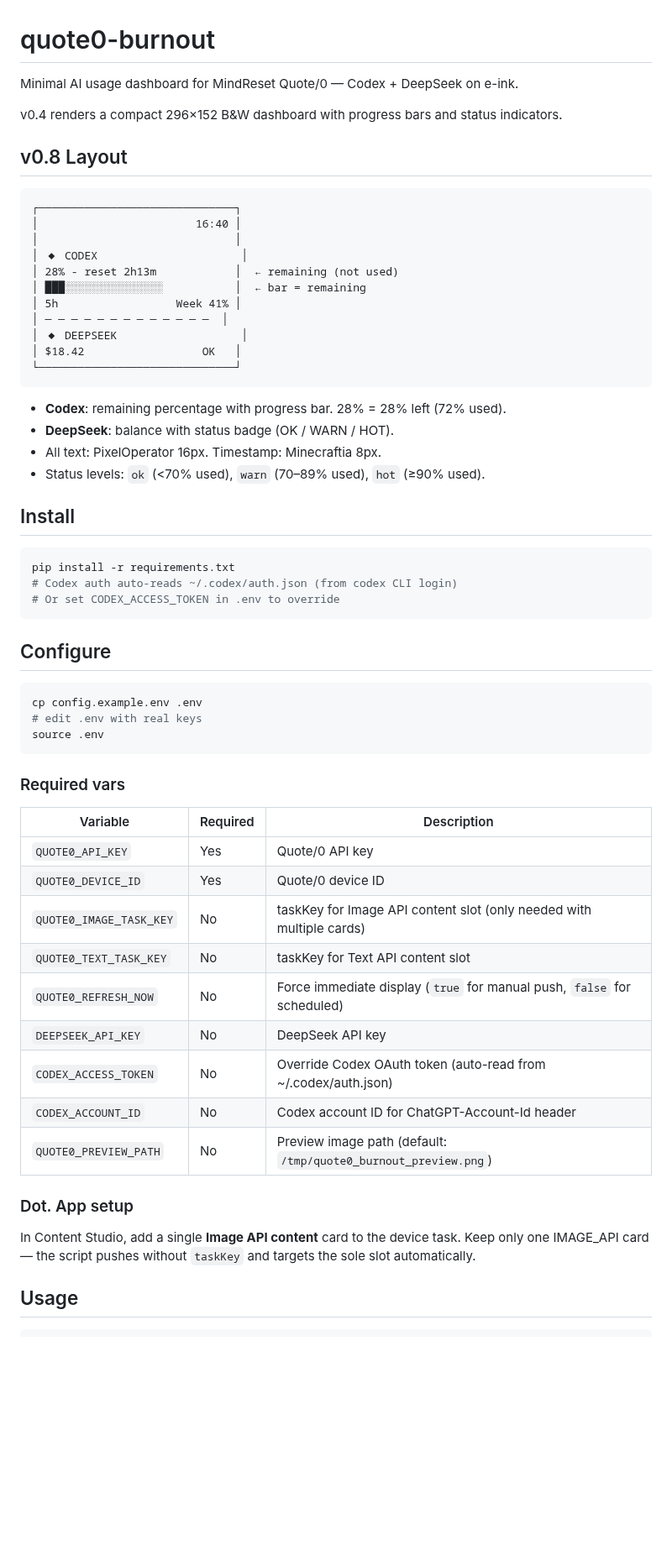
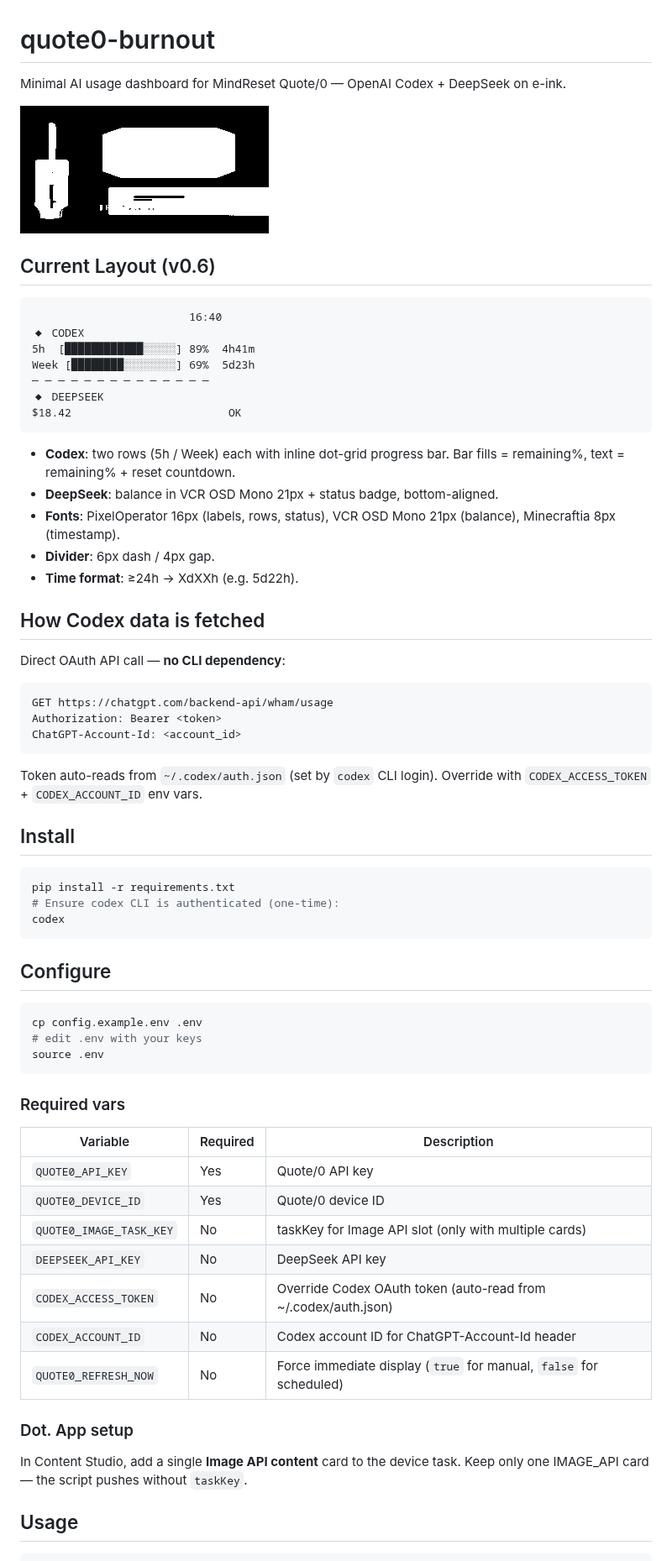
Before and after one commit to patdelphi/pat-quote0-burnout, a Markdown page: README.md, the part around one of its changes. Shown at 84% size. GitHub-like rendering; pictures changed too: preview.png (added); blank space fills up the shorter version.

````diff
--- a/README.md
+++ b/README.md
@@ -1,43 +1,53 @@
 # quote0-burnout
 
-Minimal AI usage dashboard for MindReset Quote/0 — Codex + DeepSeek on e-ink.
+Minimal AI usage dashboard for MindReset Quote/0 — OpenAI Codex + DeepSeek on e-ink.
 
-v0.4 renders a compact 296×152 B&W dashboard with progress bars and status indicators.
+![Preview](preview.png)
 
-## v0.8 Layout
+## Current Layout (v0.6)
 
 ```
-┌──────────────────────────────┐
-│                        16:40 │
-│                              │
-│ ◆ CODEX                      │
-│ 28% - reset 2h13m            │  ← remaining (not used)
-│ ███░░░░░░░░░░░░░░░           │  ← bar = remaining
-│ 5h                  Week 41% │
-│ ─ ─ ─ ─ ─ ─ ─ ─ ─ ─ ─ ─ ─  │
-│ ◆ DEEPSEEK                   │
-│ $18.42                  OK   │
-└──────────────────────────────┘
+                        16:40
+◆ CODEX
+5h  [████████████░░░░░] 89%  4h41m
+Week [████████░░░░░░░░] 69%  5d23h
+─ ─ ─ ─ ─ ─ ─ ─ ─ ─ ─ ─ ─ ─
+◆ DEEPSEEK
+$18.42                        OK
 ```
 
-- **Codex**: remaining percentage with progress bar. 28% = 28% left (72% used).
-- **DeepSeek**: balance with status badge (OK / WARN / HOT).
-- All text: PixelOperator 16px. Timestamp: Minecraftia 8px.
-- Status levels: `ok` (<70% used), `warn` (70–89% used), `hot` (≥90% used).
+- **Codex**: two rows (5h / Week) each with inline dot-grid progress bar. Bar fills = remaining%, text = remaining% + reset countdown.
+- **DeepSeek**: balance in VCR OSD Mono 21px + status badge, bottom-aligned.
+- **Fonts**: PixelOperator 16px (labels, rows, status), VCR OSD Mono 21px (balance), Minecraftia 8px (timestamp).
+- **Divider**: 6px dash / 4px gap.
+- **Time format**: ≥24h → XdXXh (e.g. 5d22h).
+
+## How Codex data is fetched
+
+Direct OAuth API call — **no CLI dependency**:
+
+```
+GET https://chatgpt.com/backend-api/wham/usage
+Authorization: Bearer <token>
+ChatGPT-Account-Id: <account_id>
+```
+
+Token auto-reads from `~/.codex/auth.json` (set by `codex` CLI login).
+Override with `CODEX_ACCESS_TOKEN` + `CODEX_ACCOUNT_ID` env vars.
 
 ## Install
 
 ```bash
 pip install -r requirements.txt
-# Codex auth auto-reads ~/.codex/auth.json (from codex CLI login)
-# Or set CODEX_ACCESS_TOKEN in .env to override
+# Ensure codex CLI is authenticated (one-time):
+codex
 ```
 
 ## Configure
 
 ```bash
 cp config.example.env .env
-# edit .env with real keys
+# edit .env with your keys
 source .env
 ```
 
@@ -47,19 +57,16 @@ source .env
 |----------|----------|-------------|
 | `QUOTE0_API_KEY` | Yes | Quote/0 API key |
 | `QUOTE0_DEVICE_ID` | Yes | Quote/0 device ID |
-| `QUOTE0_IMAGE_TASK_KEY` | No | taskKey for Image API content slot (only needed with multiple cards) |
-| `QUOTE0_TEXT_TASK_KEY` | No | taskKey for Text API content slot |
-| `QUOTE0_REFRESH_NOW` | No | Force immediate display (`true` for manual push, `false` for scheduled) |
+| `QUOTE0_IMAGE_TASK_KEY` | No | taskKey for Image API slot (only with multiple cards) |
 | `DEEPSEEK_API_KEY` | No | DeepSeek API key |
 | `CODEX_ACCESS_TOKEN` | No | Override Codex OAuth token (auto-read from ~/.codex/auth.json) |
 | `CODEX_ACCOUNT_ID` | No | Codex account ID for ChatGPT-Account-Id header |
-| `QUOTE0_PREVIEW_PATH` | No | Preview image path (default: `/tmp/quote0_burnout_preview.png`) |
+| `QUOTE0_REFRESH_NOW` | No | Force immediate display (`true` for manual, `false` for scheduled) |
 
 ### Dot. App setup
 
 In Content Studio, add a single **Image API content** card to the device task.
-Keep only one IMAGE_API card — the script pushes without `taskKey` and targets
-the sole slot automatically.
+Keep only one IMAGE_API card — the script pushes without `taskKey`.
 
 ## Usage
 
````
Also changed, not shown: other parts of README.md (+25 -79 lines), assets/logos/codex.png (renamed from logo_codex.png), assets/logos/deepseek.png (renamed from logo_deepseek.png), 11 other files.
